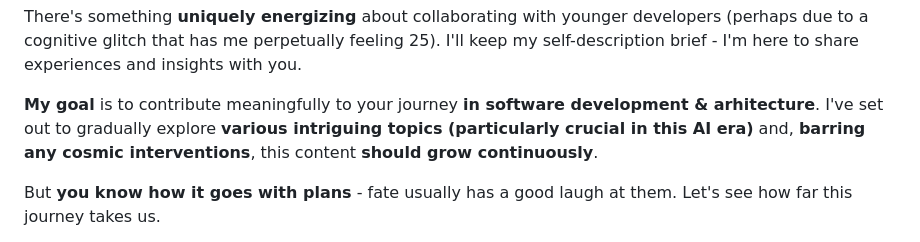
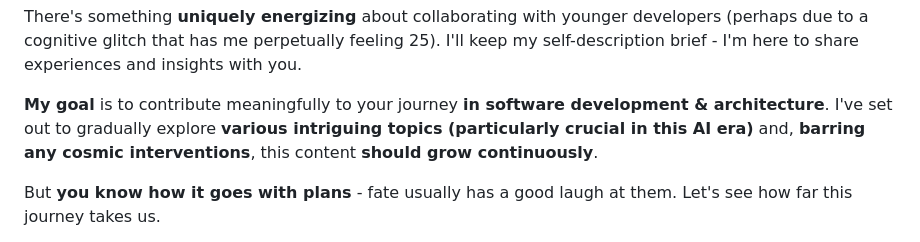
Before and after one commit to nxpatterns/enterprise-software-architecture, a Markdown page: ReadMe.md, the part around the change. Rendered like a GitHub page.

Commit message:
Fix typo in ReadMe.md: correct "arhitecture" to "architecture"

```diff
--- a/ReadMe.md
+++ b/ReadMe.md
@@ -28,7 +28,7 @@ Drawing a parallel to "Top Gun: Maverick" - like Tom Cruise's character, I could
 
 There's something **uniquely energizing** about collaborating with younger developers (perhaps due to a cognitive glitch that has me perpetually feeling 25). I'll keep my self-description brief - I'm here to share experiences and insights with you.
 
-**My goal** is to contribute meaningfully to your journey **in software development & arhitecture**. I've set out to gradually explore **various intriguing topics (particularly crucial in this AI era)** and, **barring any cosmic interventions**, this content **should grow continuously**.
+**My goal** is to contribute meaningfully to your journey **in software development & architecture**. I've set out to gradually explore **various intriguing topics (particularly crucial in this AI era)** and, **barring any cosmic interventions**, this content **should grow continuously**.
 
 But **you know how it goes with plans** - fate usually has a good laugh at them. Let's see how far this journey takes us.
 
```
